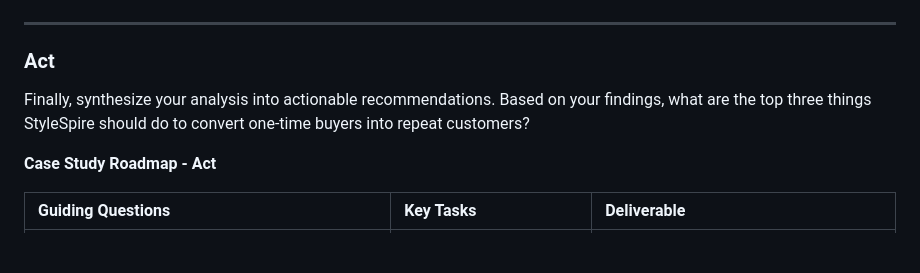
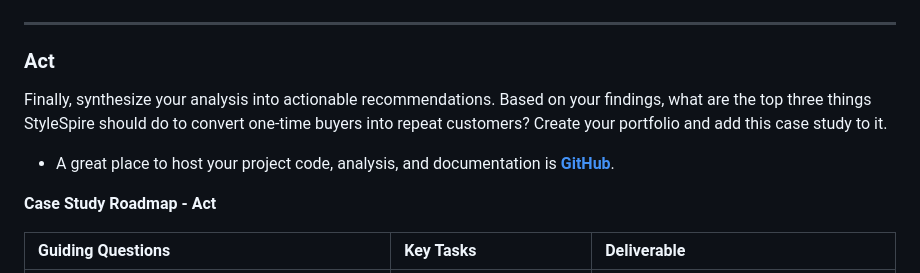
Before and after one commit to auraflaa/Olist-Customer-Satisfaction-Analysis, a Markdown page: Case Study Guide.md, the part around one of its changes. GitHub-like rendering; blank space fills up the shorter version.

```diff
--- a/Case Study Guide.md
+++ b/Case Study Guide.md
@@ -108,7 +120,8 @@ Now it’s time to communicate your findings. Create professional and polished d
 ---
 ### **Act**
 
-Finally, synthesize your analysis into actionable recommendations. Based on your findings, what are the top three things StyleSpire should do to convert one-time buyers into repeat customers?
+Finally, synthesize your analysis into actionable recommendations. Based on your findings, what are the top three things StyleSpire should do to convert one-time buyers into repeat customers? Create your portfolio and add this case study to it.
+* A great place to host your project code, analysis, and documentation is [**GitHub**](https://github.com/).
 
 **Case Study Roadmap - Act**
 
```
Also changed, not shown: other parts of Case Study Guide.md (+15 -3 lines).
